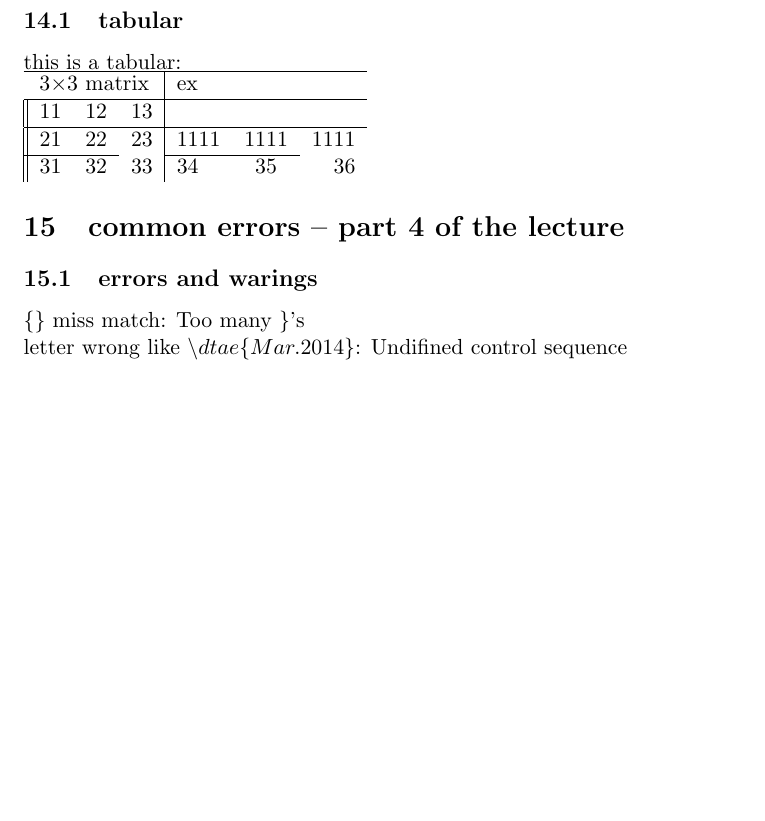
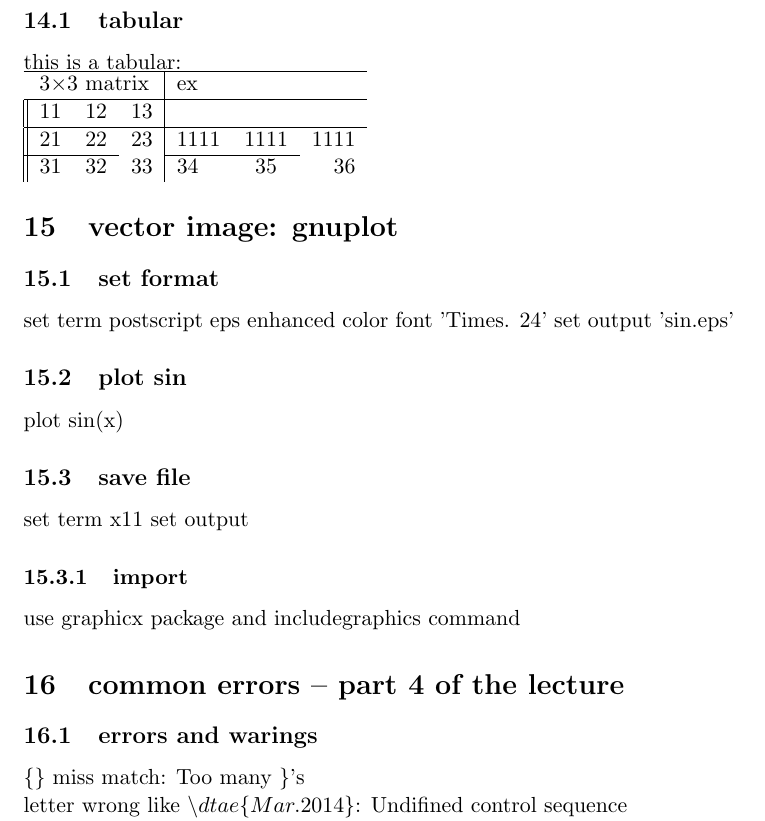
Before and after one commit to 0x00-pl/hello_latex, a LaTeX document (hello-latex.tex): part of page 7 of 7 before the commit and part of page 7 of 8 after it, cut so that both start at the same text, the shorter picture padded with empty space. Compiled offline with pdfLaTeX.

Commit message:
vector image

```diff
--- a/hello-latex.tex
+++ b/hello-latex.tex
@@ -208,6 +208,22 @@ some thing verbatim, which without escape \\ /23454234$&%^&^(*^\z@%@#$%
     31 & 32 & 33 & 34 & 35 & 36
   \end{tabular}
 }
+\section{vector image: gnuplot}{
+  \subsection{set format}{
+    set term postscript eps enhanced color font 'Times. 24'
+    set output 'sin.eps'
+  }
+  \subsection{plot sin}{
+    plot sin(x)
+  }
+  \subsection{save file}{
+    set term x11
+    set output
+  }
+  \subsubsection{import}{
+    use graphicx package and includegraphics command
+  }
+}
 
 \section{common errors -- part 4 of the lecture}{
 
```
Also changed, not shown: hello-latex.pdf, 4 other files.
